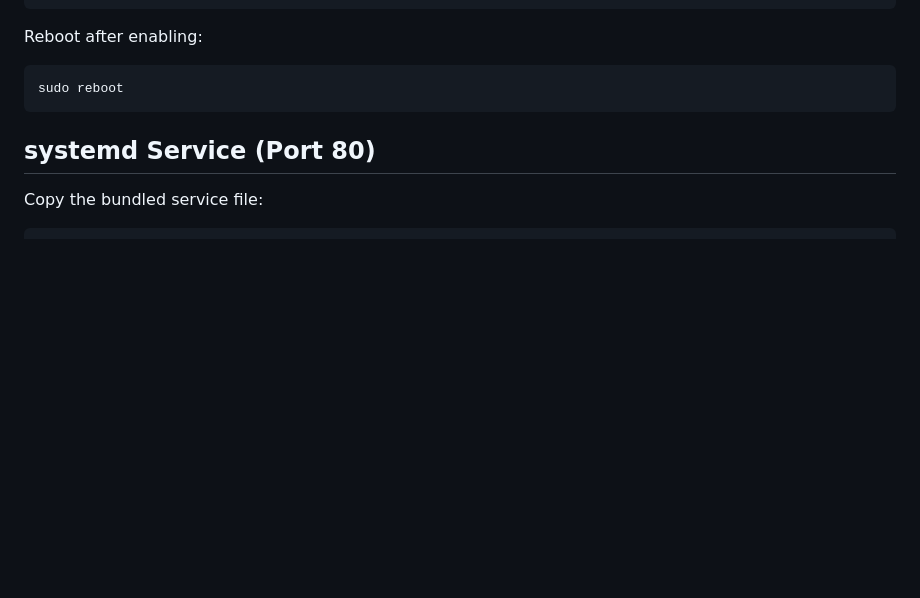
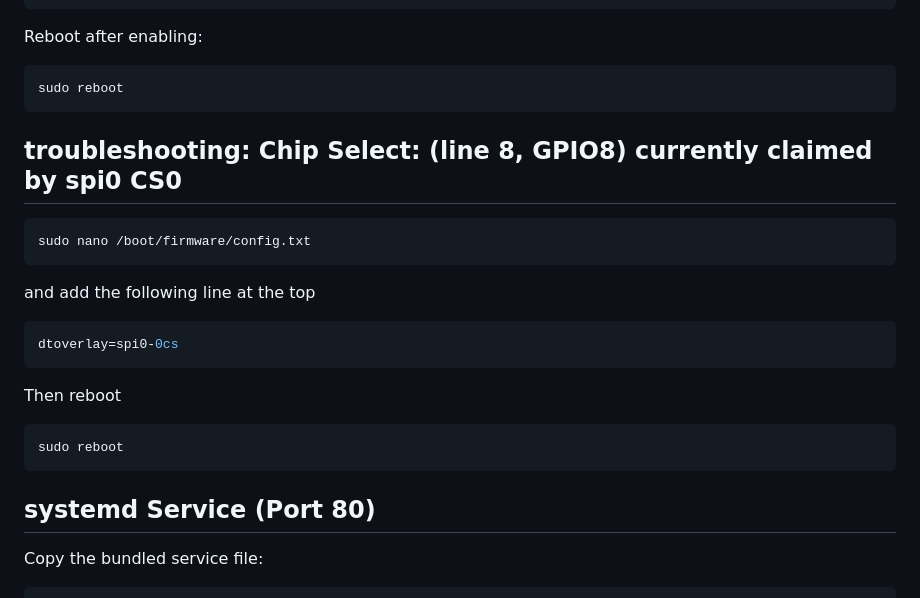
Before and after one commit to pmck91/inky-frame, a Markdown page: README.md, the part around the change. Drawn GitHub-style; blank space fills up the shorter version.

````diff
--- a/README.md
+++ b/README.md
@@ -66,6 +66,25 @@ Reboot after enabling:
 ```bash
 sudo reboot
 ```
+
+## troubleshooting: Chip Select: (line 8, GPIO8) currently claimed by spi0 CS0
+
+```bash
+sudo nano /boot/firmware/config.txt
+```
+
+and add the following line at the top
+
+```ini
+dtoverlay=spi0-0cs
+```
+
+Then reboot
+
+```bash
+sudo reboot
+```
+
 
 ## systemd Service (Port 80)
 
````
